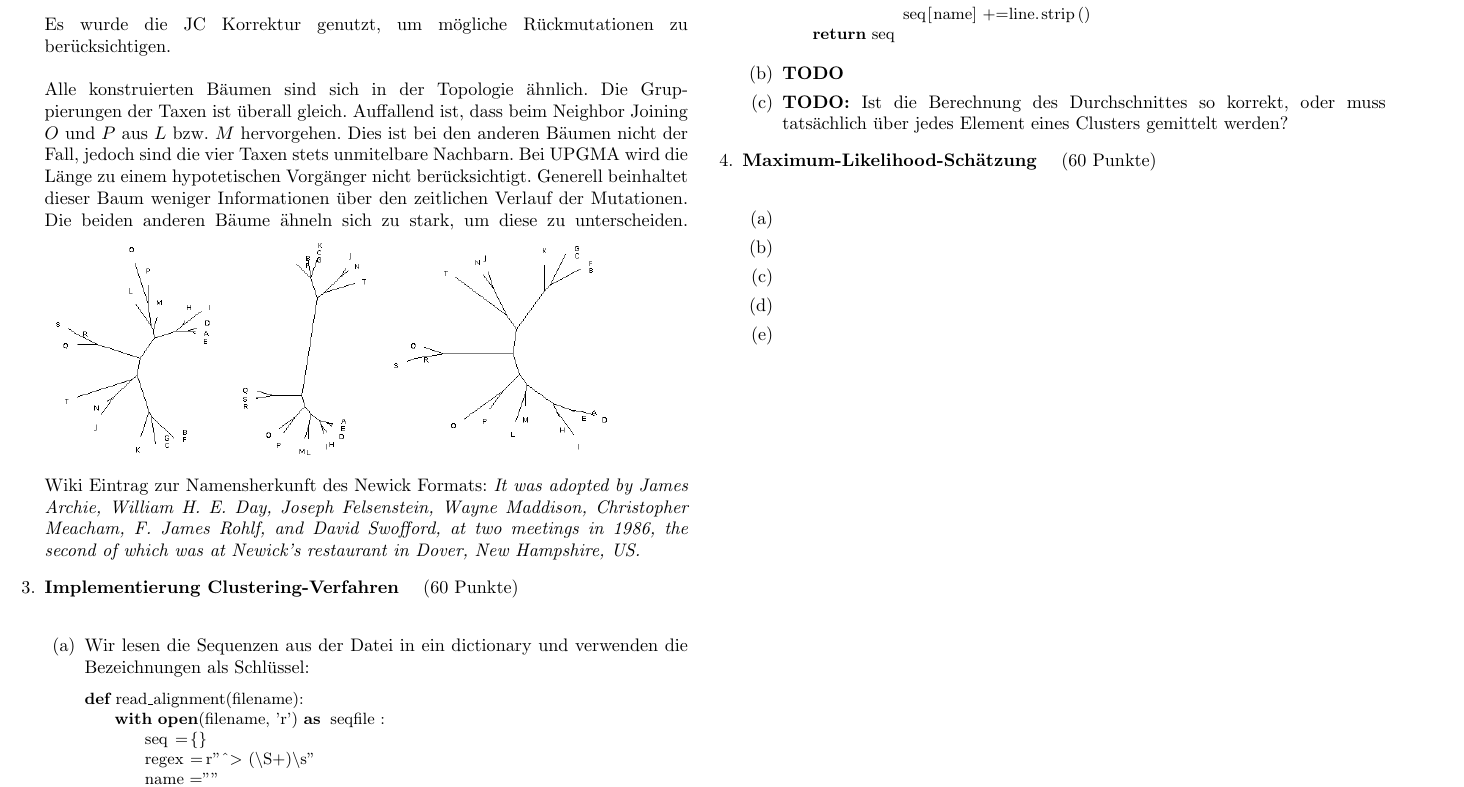
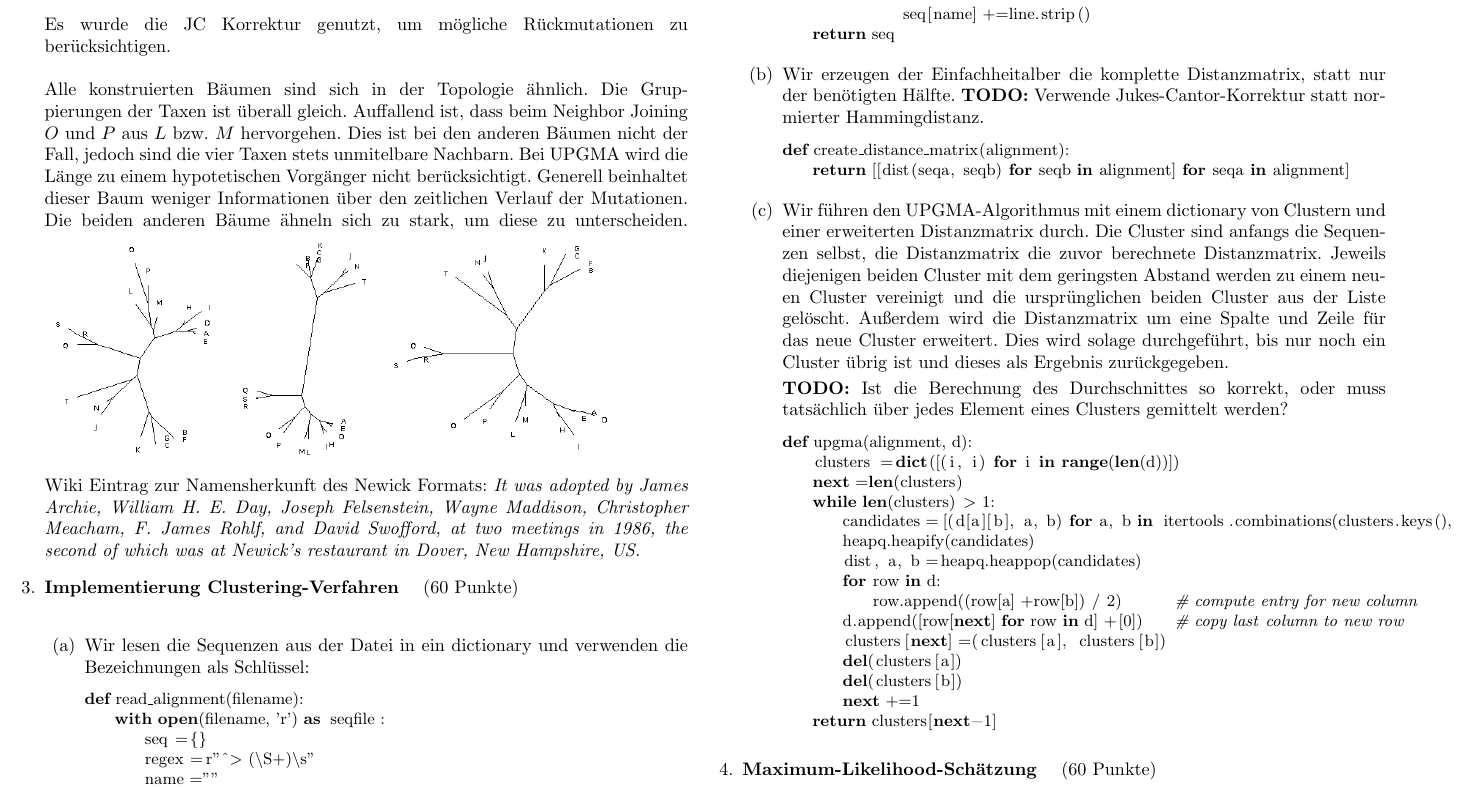
Before and after one commit to hielsnoppe/edu-albi, a LaTeX problem sheet (latex/albi_ueb03_lsg.tex): part of page 2 of 2 before the commit and part of page 2 of 3 after it, cut so that both start at the same text. Compiled offline with pdfLaTeX.

Commit message:
Übung 3, Aufgabe 11 Dokumentation zur Programmierung hinzugefügt.

```diff
--- a/latex/albi_ueb03_lsg.tex
+++ b/latex/albi_ueb03_lsg.tex
@@ -152,10 +152,45 @@ def read_alignment(filename):
 	return seq
 \end{lstlisting}
 
-\item \textbf{TODO}
+\item Wir erzeugen der Einfachheitalber die komplette Distanzmatrix, statt nur
+der benötigten Hälfte. \textbf{TODO:} Verwende Jukes-Cantor-Korrektur statt
+normierter Hammingdistanz.
 
-\item \textbf{TODO:} Ist die Berechnung des Durchschnittes so korrekt, oder muss
+\begin{lstlisting}[language=python]
+def create_distance_matrix(alignment):
+	return [[dist(seqa, seqb) for seqb in alignment] for seqa in alignment]
+\end{lstlisting}
+
+\item Wir führen den UPGMA-Algorithmus mit einem dictionary von Clustern und
+einer erweiterten Distanzmatrix durch. Die Cluster sind anfangs die Sequenzen
+selbst, die Distanzmatrix die zuvor berechnete Distanzmatrix. Jeweils diejenigen
+beiden Cluster mit dem geringsten Abstand werden zu einem neuen Cluster
+vereinigt und die ursprünglichen beiden Cluster aus der Liste gelöscht.
+Außerdem wird die Distanzmatrix um eine Spalte und Zeile für das neue Cluster
+erweitert. Dies wird solage durchgeführt, bis nur noch ein Cluster übrig ist und
+dieses als Ergebnis zurückgegeben.
+
+\textbf{TODO:} Ist die Berechnung des Durchschnittes so korrekt, oder muss
 tatsächlich über jedes Element eines Clusters gemittelt werden?
+
+\begin{lstlisting}[language=python]
+def upgma(alignment, d):
+	clusters = dict([(i, i) for i in range(len(d))])
+	next = len(clusters)
+	while len(clusters) > 1:
+		candidates = [(d[a][b], a, b) for a, b in itertools.combinations(clusters.keys(), 2)]
+		heapq.heapify(candidates)
+		dist, a, b = heapq.heappop(candidates)
+		for row in d:
+			row.append((row[a] + row[b]) / 2)		# compute entry for new column
+		d.append([row[next] for row in d] + [0])	# copy last column to new row
+		clusters[next] = (clusters[a], clusters[b])
+		del(clusters[a])
+		del(clusters[b])
+		next += 1
+	return clusters[next-1]
+\end{lstlisting}
+
 \end{enumerate}
 
 \aufgabe{Maximum-Likelihood-Schätzung}{60}
```
